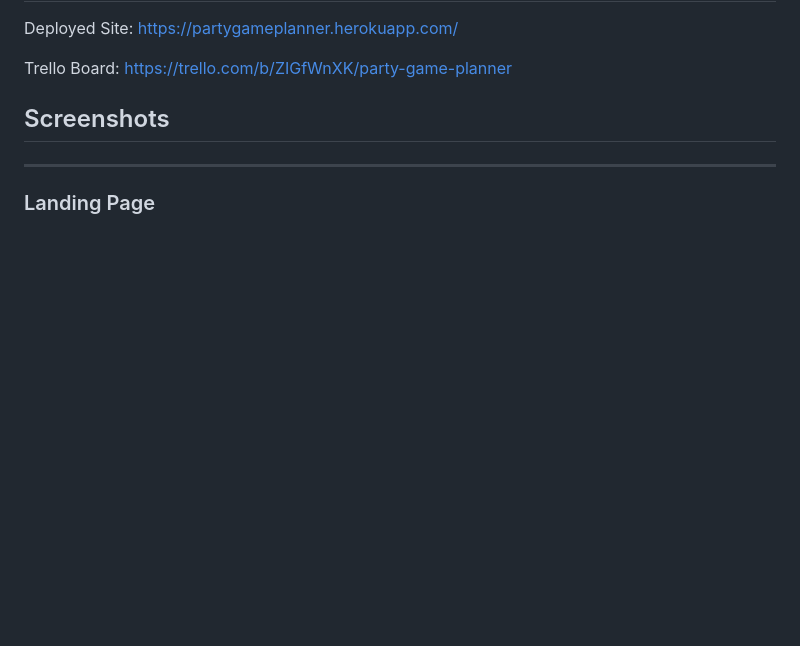
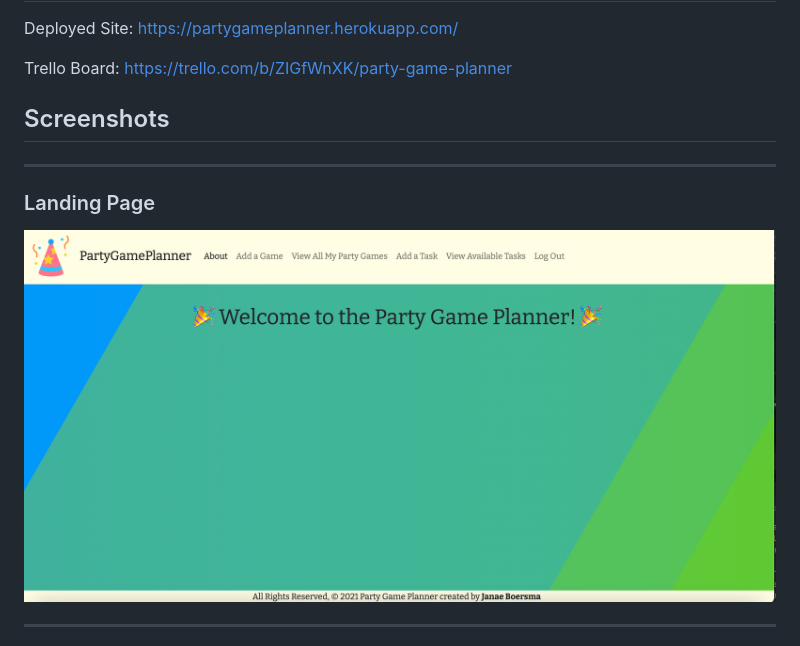
Before and after one commit to janae-b/partygameplanner, a Markdown page: README.md, the part around one of its changes. GitHub-like rendering; pictures changed too: Welcome.png (added); blank space fills up the shorter version.

```diff
--- a/README.md
+++ b/README.md
@@ -16,4 +16,6 @@ Trello Board: https://trello.com/b/ZIGfWnXK/party-game-planner
 ***
 
 ### Landing Page
+![Welcome](Welcome.png)
+***
 
```
Also changed, not shown: other parts of README.md (+2 -0 lines), 3 other files.
